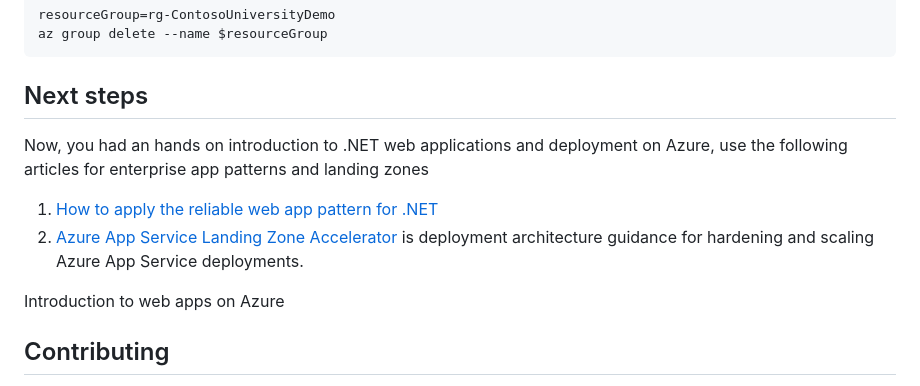
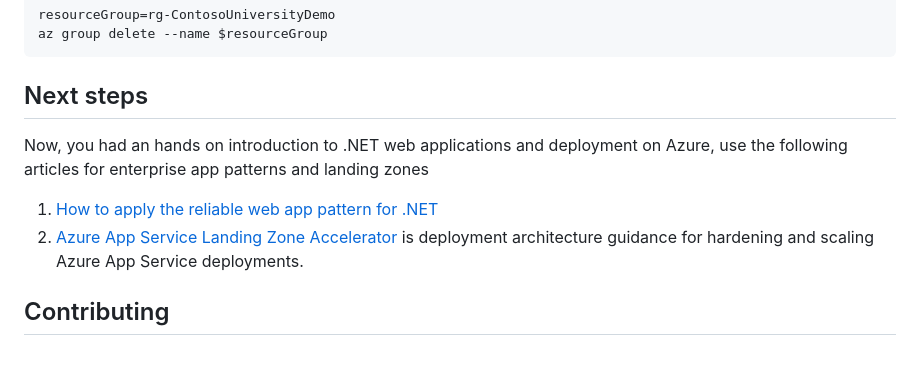
Before and after one commit to Azure-Samples/app-templates-dotnet-azuresql-appservice, a Markdown page: README.md, the part around the change. Drawn GitHub-style; blank space fills up the shorter version.

````diff
--- a/README.md
+++ b/README.md
@@ -150,11 +150,10 @@ resourceGroup=rg-ContosoUniversityDemo
 az group delete --name $resourceGroup
 ```
 ## Next steps
+
 Now, you had an hands on introduction to .NET web applications and deployment on Azure, use the following articles for enterprise app patterns and landing zones
 1. [How to apply the reliable web app pattern for .NET](https://review.learn.microsoft.com/en-us/azure/architecture/reference-architectures/reliable-web-app/dotnet/pattern-overview?branch=pr-en-us-9528)
 2. [Azure App Service Landing Zone Accelerator](https://github.com/Azure/appservice-landing-zone-accelerator) is deployment architecture guidance for hardening and scaling Azure App Service deployments.
-
-Introduction to web apps on Azure
 
 
 ## Contributing
````
